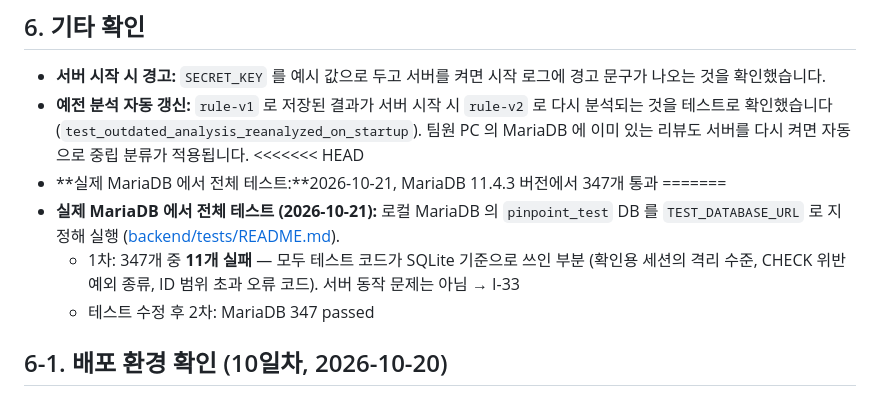
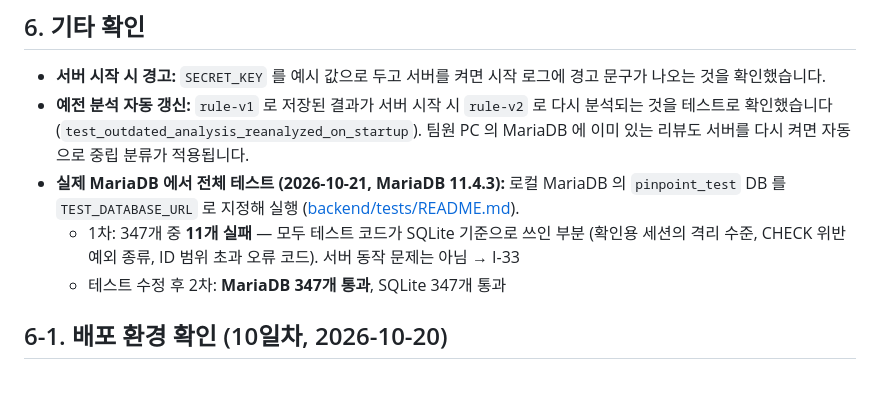
Before and after one commit to jjddee0222-axfullstack01/semiproject_01_D, a Markdown page: docs/09_test_result.md, the part around the change. Drawn GitHub-style.

```diff
--- a/docs/09_test_result.md
+++ b/docs/09_test_result.md
@@ -108,12 +108,9 @@ cd backend && python -m pytest
 
 - **서버 시작 시 경고:** `SECRET_KEY` 를 예시 값으로 두고 서버를 켜면 시작 로그에 경고 문구가 나오는 것을 확인했습니다.
 - **예전 분석 자동 갱신:** `rule-v1` 로 저장된 결과가 서버 시작 시 `rule-v2` 로 다시 분석되는 것을 테스트로 확인했습니다 (`test_outdated_analysis_reanalyzed_on_startup`). 팀원 PC 의 MariaDB 에 이미 있는 리뷰도 서버를 다시 켜면 자동으로 중립 분류가 적용됩니다.
-<<<<<<< HEAD
-- **실제 MariaDB 에서 전체 테스트:**2026-10-21, MariaDB 11.4.3 버전에서 347개 통과
-=======
-- **실제 MariaDB 에서 전체 테스트 (2026-10-21):** 로컬 MariaDB 의 `pinpoint_test` DB 를 `TEST_DATABASE_URL` 로 지정해 실행 ([backend/tests/README.md](../backend/tests/README.md)).
+- **실제 MariaDB 에서 전체 테스트 (2026-10-21, MariaDB 11.4.3):** 로컬 MariaDB 의 `pinpoint_test` DB 를 `TEST_DATABASE_URL` 로 지정해 실행 ([backend/tests/README.md](../backend/tests/README.md)).
   - 1차: 347개 중 **11개 실패** — 모두 테스트 코드가 SQLite 기준으로 쓰인 부분 (확인용 세션의 격리 수준, CHECK 위반 예외 종류, ID 범위 초과 오류 코드). 서버 동작 문제는 아님 → I-33
-  - 테스트 수정 후 2차: MariaDB 347 passed
+  - 테스트 수정 후 2차: **MariaDB 347개 통과**, SQLite 347개 통과
 
 ## 6-1. 배포 환경 확인 (10일차, 2026-10-20)
 
```
Also changed, not shown: CLAUDE.md (+2 -1 lines), docs/11_final_report.md (+2 -2 lines).
